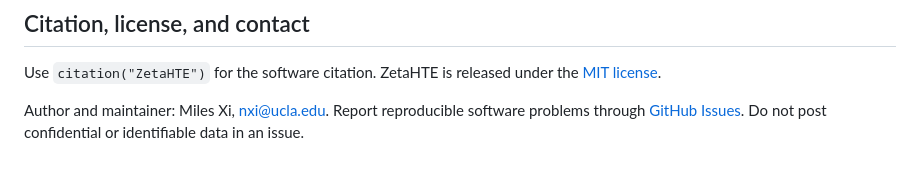
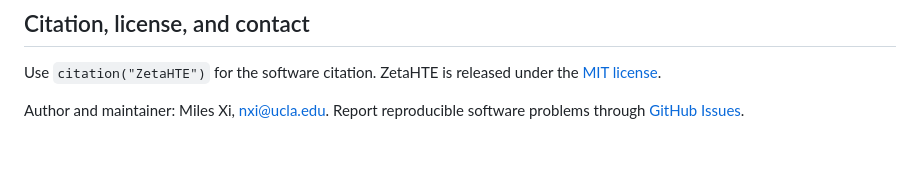
Before and after one commit to xnnba1984/ZetaHTE, a Markdown page: README.md, the part around the change. Rendered like a GitHub page.

```diff
--- a/README.md
+++ b/README.md
@@ -135,4 +135,3 @@ the [MIT license](LICENSE.md).
 Author and maintainer: Miles Xi, [nxi@ucla.edu](mailto:nxi@ucla.edu).
 Report reproducible software problems through
 [GitHub Issues](https://github.com/xnnba1984/ZetaHTE/issues).
-Do not post confidential or identifiable data in an issue.
```
